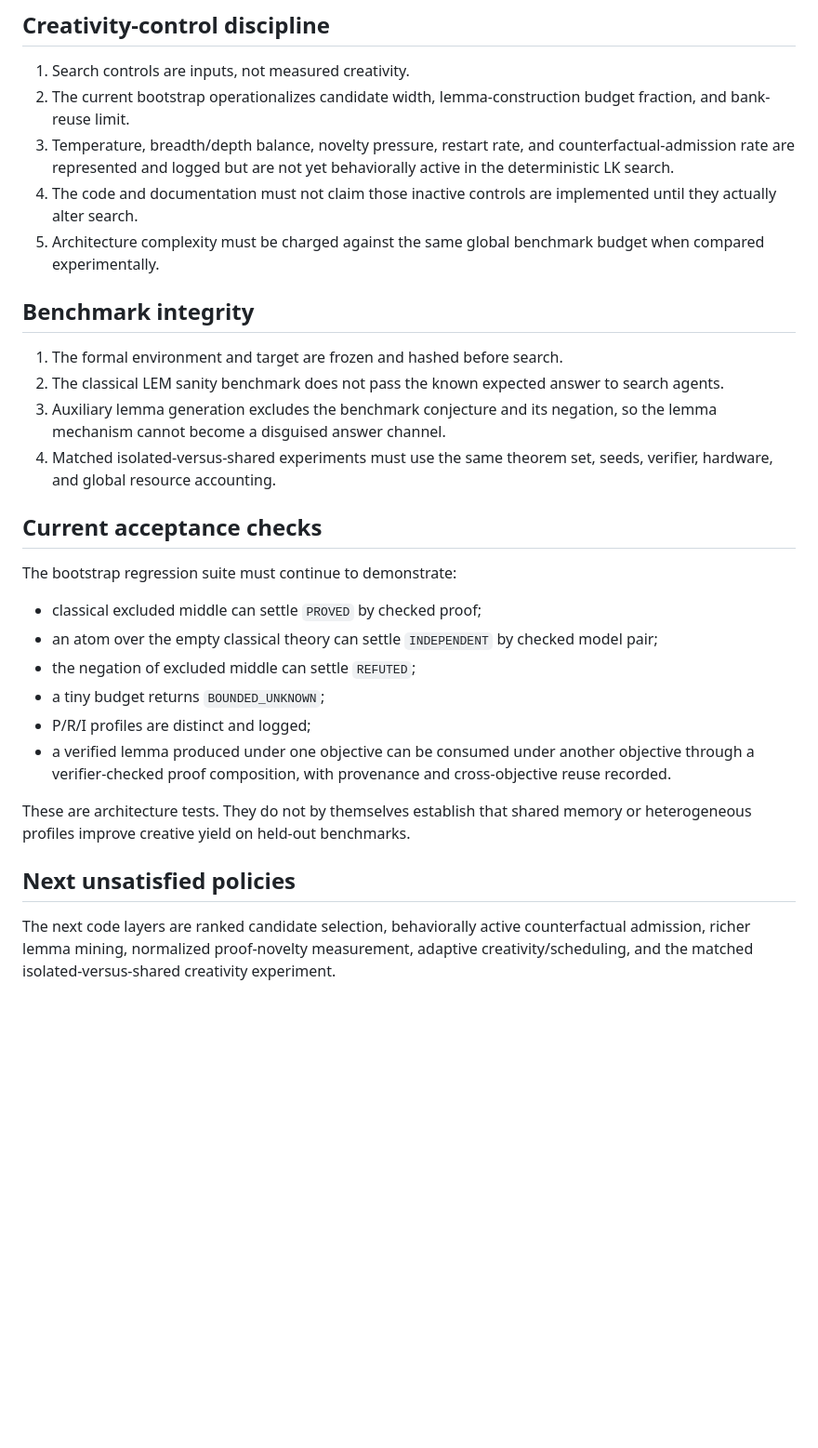
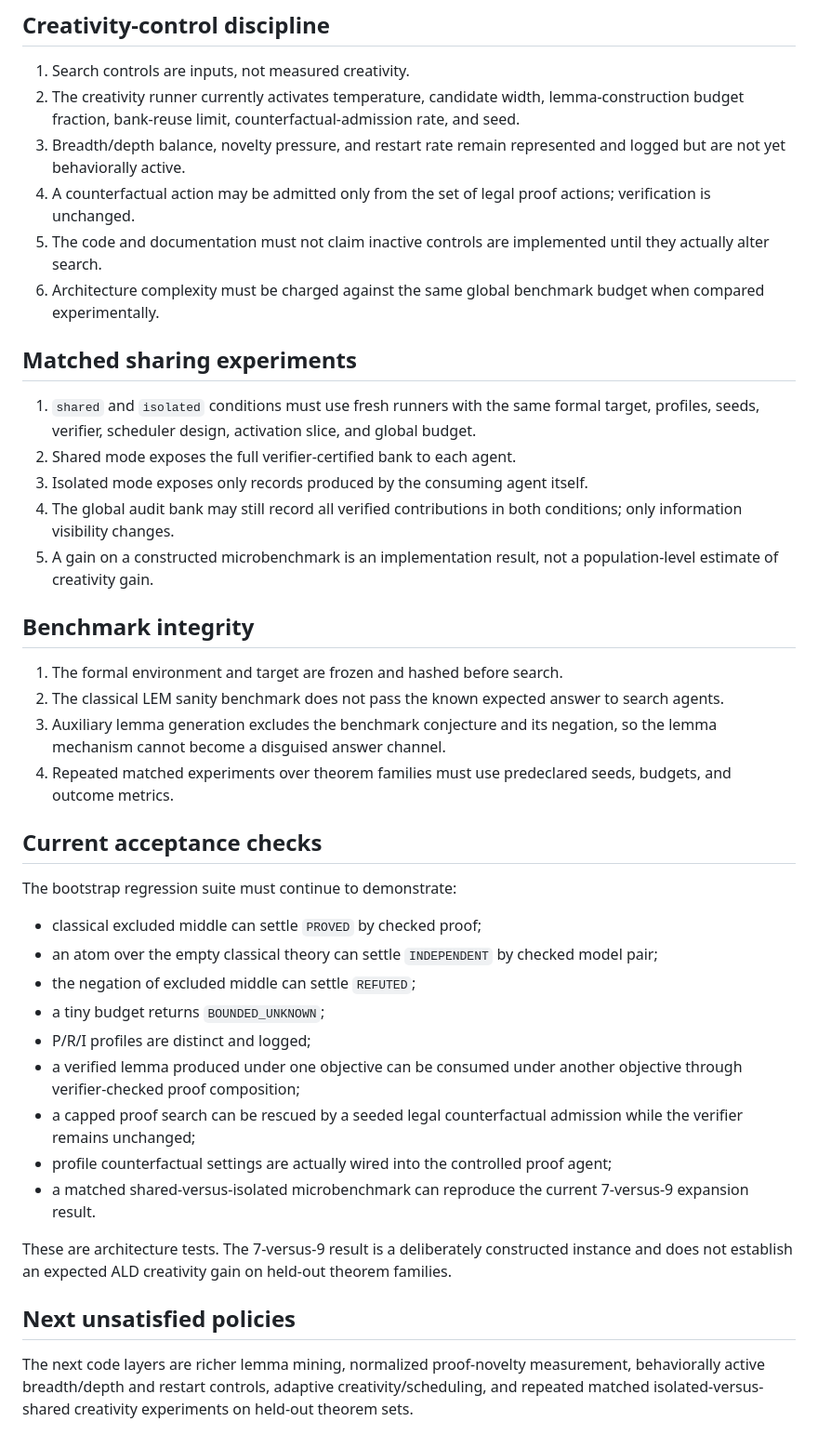
Before and after one commit to btenneson/ATP, a Markdown page: ALD/docs/IMPLEMENTATION_POLICIES.md, the part around the change. Shown at 93% size. Rendered like a GitHub page; blank space fills up the shorter version.

Commit message:
record matched ALD experiment policy

```diff
--- a/ALD/docs/IMPLEMENTATION_POLICIES.md
+++ b/ALD/docs/IMPLEMENTATION_POLICIES.md
@@ -30,17 +30,26 @@ This file is the implementation-facing companion to the research policy document
 ## Creativity-control discipline
 
 1. Search controls are inputs, not measured creativity.
-2. The current bootstrap operationalizes candidate width, lemma-construction budget fraction, and bank-reuse limit.
-3. Temperature, breadth/depth balance, novelty pressure, restart rate, and counterfactual-admission rate are represented and logged but are not yet behaviorally active in the deterministic LK search.
-4. The code and documentation must not claim those inactive controls are implemented until they actually alter search.
-5. Architecture complexity must be charged against the same global benchmark budget when compared experimentally.
+2. The creativity runner currently activates temperature, candidate width, lemma-construction budget fraction, bank-reuse limit, counterfactual-admission rate, and seed.
+3. Breadth/depth balance, novelty pressure, and restart rate remain represented and logged but are not yet behaviorally active.
+4. A counterfactual action may be admitted only from the set of legal proof actions; verification is unchanged.
+5. The code and documentation must not claim inactive controls are implemented until they actually alter search.
+6. Architecture complexity must be charged against the same global benchmark budget when compared experimentally.
+
+## Matched sharing experiments
+
+1. `shared` and `isolated` conditions must use fresh runners with the same formal target, profiles, seeds, verifier, scheduler design, activation slice, and global budget.
+2. Shared mode exposes the full verifier-certified bank to each agent.
+3. Isolated mode exposes only records produced by the consuming agent itself.
+4. The global audit bank may still record all verified contributions in both conditions; only information visibility changes.
+5. A gain on a constructed microbenchmark is an implementation result, not a population-level estimate of creativity gain.
 
 ## Benchmark integrity
 
 1. The formal environment and target are frozen and hashed before search.
 2. The classical LEM sanity benchmark does not pass the known expected answer to search agents.
 3. Auxiliary lemma generation excludes the benchmark conjecture and its negation, so the lemma mechanism cannot become a disguised answer channel.
-4. Matched isolated-versus-shared experiments must use the same theorem set, seeds, verifier, hardware, and global resource accounting.
+4. Repeated matched experiments over theorem families must use predeclared seeds, budgets, and outcome metrics.
 
 ## Current acceptance checks
 
@@ -51,10 +60,13 @@ The bootstrap regression suite must continue to demonstrate:
 - the negation of excluded middle can settle `REFUTED`;
 - a tiny budget returns `BOUNDED_UNKNOWN`;
 - P/R/I profiles are distinct and logged;
-- a verified lemma produced under one objective can be consumed under another objective through a verifier-checked proof composition, with provenance and cross-objective reuse recorded.
+- a verified lemma produced under one objective can be consumed under another objective through verifier-checked proof composition;
+- a capped proof search can be rescued by a seeded legal counterfactual admission while the verifier remains unchanged;
+- profile counterfactual settings are actually wired into the controlled proof agent;
+- a matched shared-versus-isolated microbenchmark can reproduce the current 7-versus-9 expansion result.
 
-These are architecture tests. They do not by themselves establish that shared memory or heterogeneous profiles improve creative yield on held-out benchmarks.
+These are architecture tests. The 7-versus-9 result is a deliberately constructed instance and does not establish an expected ALD creativity gain on held-out theorem families.
 
 ## Next unsatisfied policies
 
-The next code layers are ranked candidate selection, behaviorally active counterfactual admission, richer lemma mining, normalized proof-novelty measurement, adaptive creativity/scheduling, and the matched isolated-versus-shared creativity experiment.
+The next code layers are richer lemma mining, normalized proof-novelty measurement, behaviorally active breadth/depth and restart controls, adaptive creativity/scheduling, and repeated matched isolated-versus-shared creativity experiments on held-out theorem sets.
```
